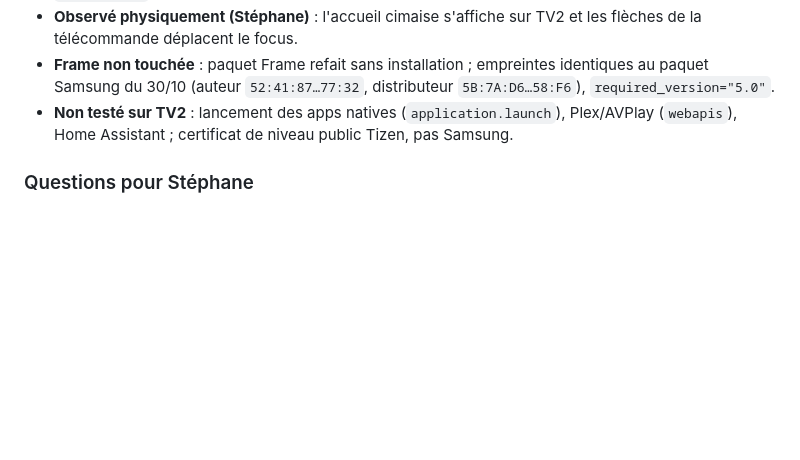
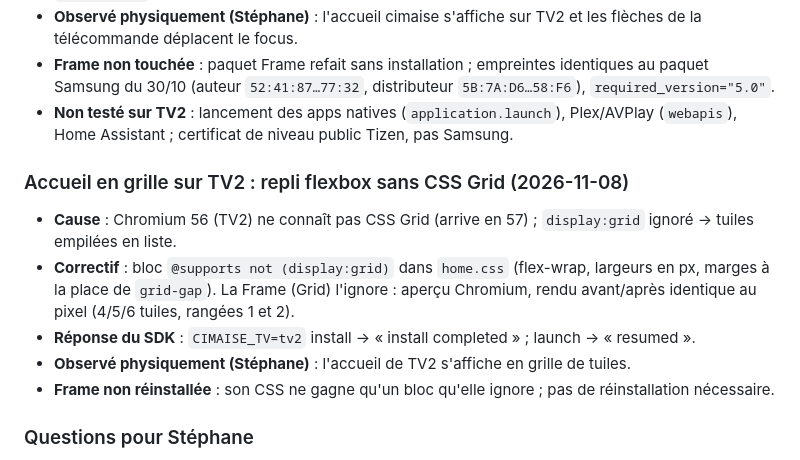
Before and after one commit to Xhelliom/cimaise, a Markdown page: docs/tv-status.md, the part around the change. Drawn GitHub-style; blank space fills up the shorter version.

Commit message:
tv-status : TV2, accueil en grille (repli flexbox) vu par Stéphane
Co-Authored-By: Claude Opus 5.5 <noreply@anthropic.com>

```diff
--- a/docs/tv-status.md
+++ b/docs/tv-status.md
@@ -228,6 +228,14 @@ Piste trouvée en ligne ([Apps2Samsung PR #990](https://github.com/Apps2Samsung/
 - **Frame non touchée** : paquet Frame refait sans installation ; empreintes identiques au paquet Samsung du 30/10 (auteur `52:41:87…77:32`, distributeur `5B:7A:D6…58:F6`), `required_version="5.0"`.
 - **Non testé sur TV2** : lancement des apps natives (`application.launch`), Plex/AVPlay (`webapis`), Home Assistant ; certificat de niveau public Tizen, pas Samsung.
 
+### Accueil en grille sur TV2 : repli flexbox sans CSS Grid (2026-11-08)
+
+- **Cause** : Chromium 56 (TV2) ne connaît pas CSS Grid (arrive en 57) ; `display:grid` ignoré → tuiles empilées en liste.
+- **Correctif** : bloc `@supports not (display:grid)` dans `home.css` (flex-wrap, largeurs en px, marges à la place de `grid-gap`). La Frame (Grid) l'ignore : aperçu Chromium, rendu avant/après identique au pixel (4/5/6 tuiles, rangées 1 et 2).
+- **Réponse du SDK** : `CIMAISE_TV=tv2` install → « install completed » ; launch → « resumed ».
+- **Observé physiquement (Stéphane)** : l'accueil de TV2 s'affiche en grille de tuiles.
+- **Frame non réinstallée** : son CSS ne gagne qu'un bloc qu'elle ignore ; pas de réinstallation nécessaire.
+
 ### Questions pour Stéphane
 
 - Faire la mise à jour du firmware de TV2 si elle existe ? (Mise à jour officielle Samsung, pas un firmware modifié ; mais irréversible, et TV2 ne servirait alors plus de témoin « Tizen 4 d'origine ».)
```
